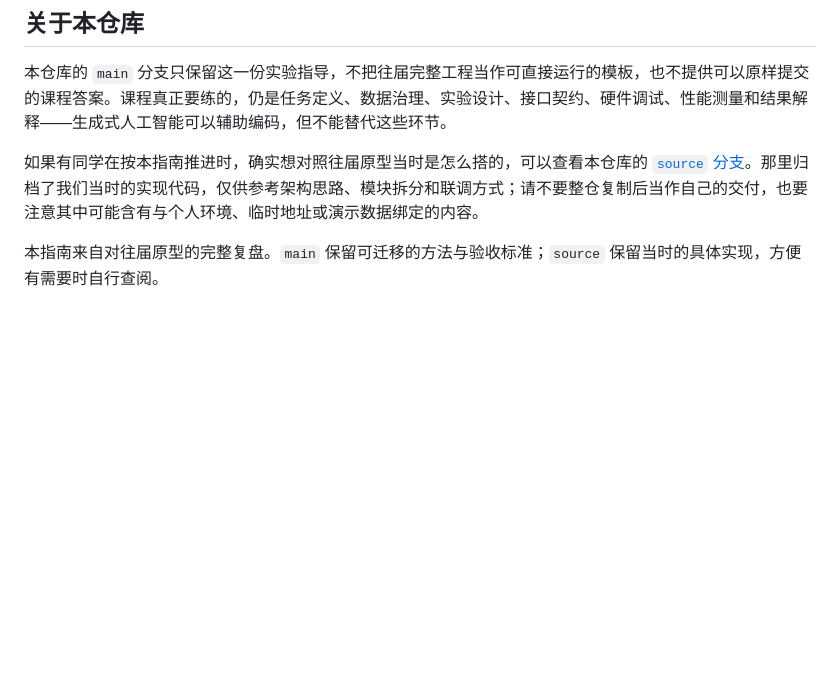
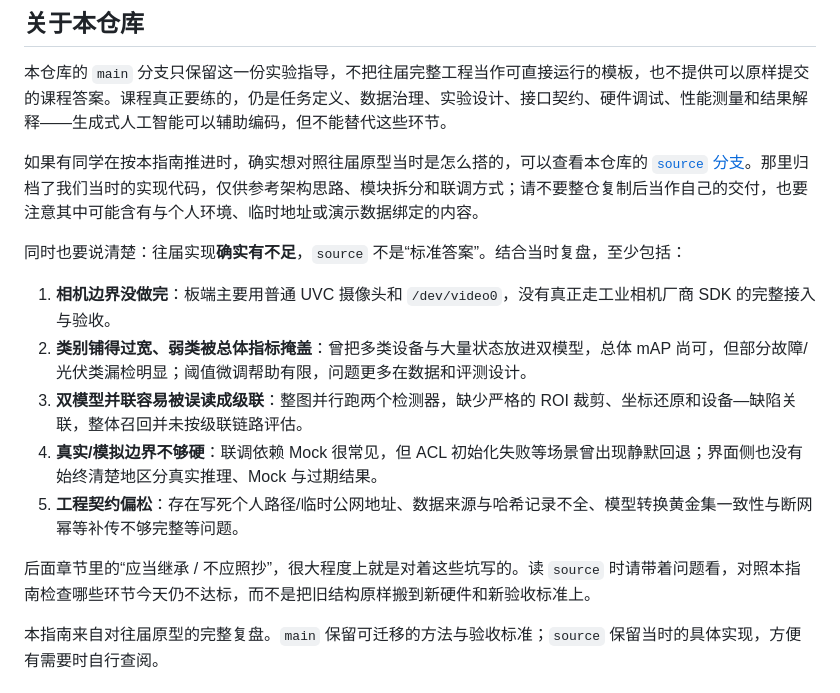
Before and after one commit to JerryBlackoo/intelligent-power-monitoring-system, a Markdown page: README.md, the part around the change. Rendered like a GitHub page; blank space fills up the shorter version.

Commit message:
Document known gaps in the archived prototype on source
Call out camera, eval, dual-model, mock, and engineering-contract limitations so classmates treat source as reference, not a template.

Co-authored-by: Cursor <cursoragent@cursor.com>

```diff
--- a/README.md
+++ b/README.md
@@ -7,6 +7,16 @@
 本仓库的 `main` 分支只保留这一份实验指导，不把往届完整工程当作可直接运行的模板，也不提供可以原样提交的课程答案。课程真正要练的，仍是任务定义、数据治理、实验设计、接口契约、硬件调试、性能测量和结果解释——生成式人工智能可以辅助编码，但不能替代这些环节。
 
 如果有同学在按本指南推进时，确实想对照往届原型当时是怎么搭的，可以查看本仓库的 [`source` 分支](https://github.com/JerryBlackoo/intelligent-power-monitoring-system/tree/source)。那里归档了我们当时的实现代码，仅供参考架构思路、模块拆分和联调方式；请不要整仓复制后当作自己的交付，也要注意其中可能含有与个人环境、临时地址或演示数据绑定的内容。
+
+同时也要说清楚：往届实现**确实有不足**，`source` 不是“标准答案”。结合当时复盘，至少包括：
+
+1. **相机边界没做完**：板端主要用普通 UVC 摄像头和 `/dev/video0`，没有真正走工业相机厂商 SDK 的完整接入与验收。
+2. **类别铺得过宽、弱类被总体指标掩盖**：曾把多类设备与大量状态放进双模型，总体 mAP 尚可，但部分故障/光伏类漏检明显；阈值微调帮助有限，问题更多在数据和评测设计。
+3. **双模型并联容易被误读成级联**：整图并行跑两个检测器，缺少严格的 ROI 裁剪、坐标还原和设备—缺陷关联，整体召回并未按级联链路评估。
+4. **真实/模拟边界不够硬**：联调依赖 Mock 很常见，但 ACL 初始化失败等场景曾出现静默回退；界面侧也没有始终清楚地区分真实推理、Mock 与过期结果。
+5. **工程契约偏松**：存在写死个人路径/临时公网地址、数据来源与哈希记录不全、模型转换黄金集一致性与断网幂等补传不够完整等问题。
+
+后面章节里的“应当继承 / 不应照抄”，很大程度上就是对着这些坑写的。读 `source` 时请带着问题看，对照本指南检查哪些环节今天仍不达标，而不是把旧结构原样搬到新硬件和新验收标准上。
 
 本指南来自对往届原型的完整复盘。`main` 保留可迁移的方法与验收标准；`source` 保留当时的具体实现，方便有需要时自行查阅。
 
```
